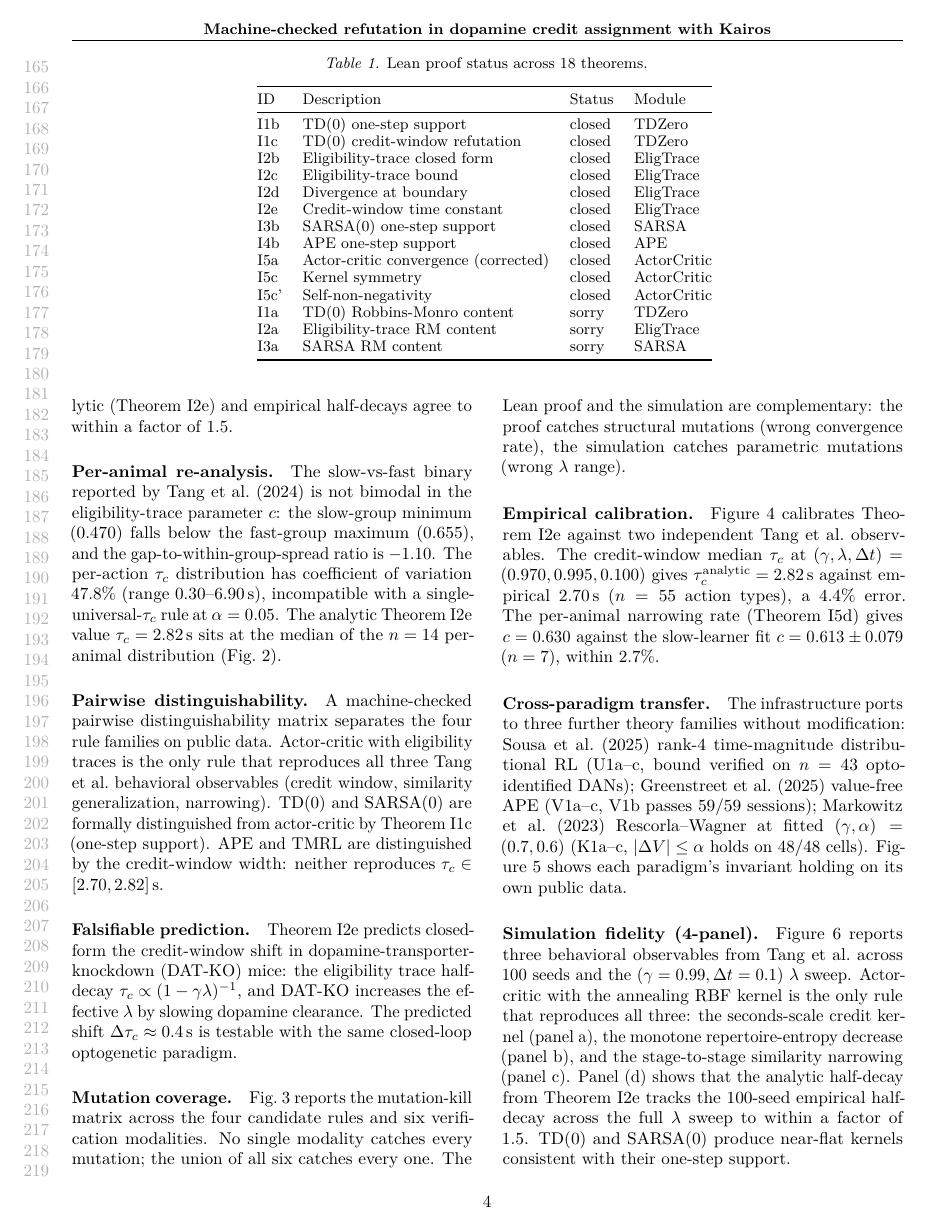
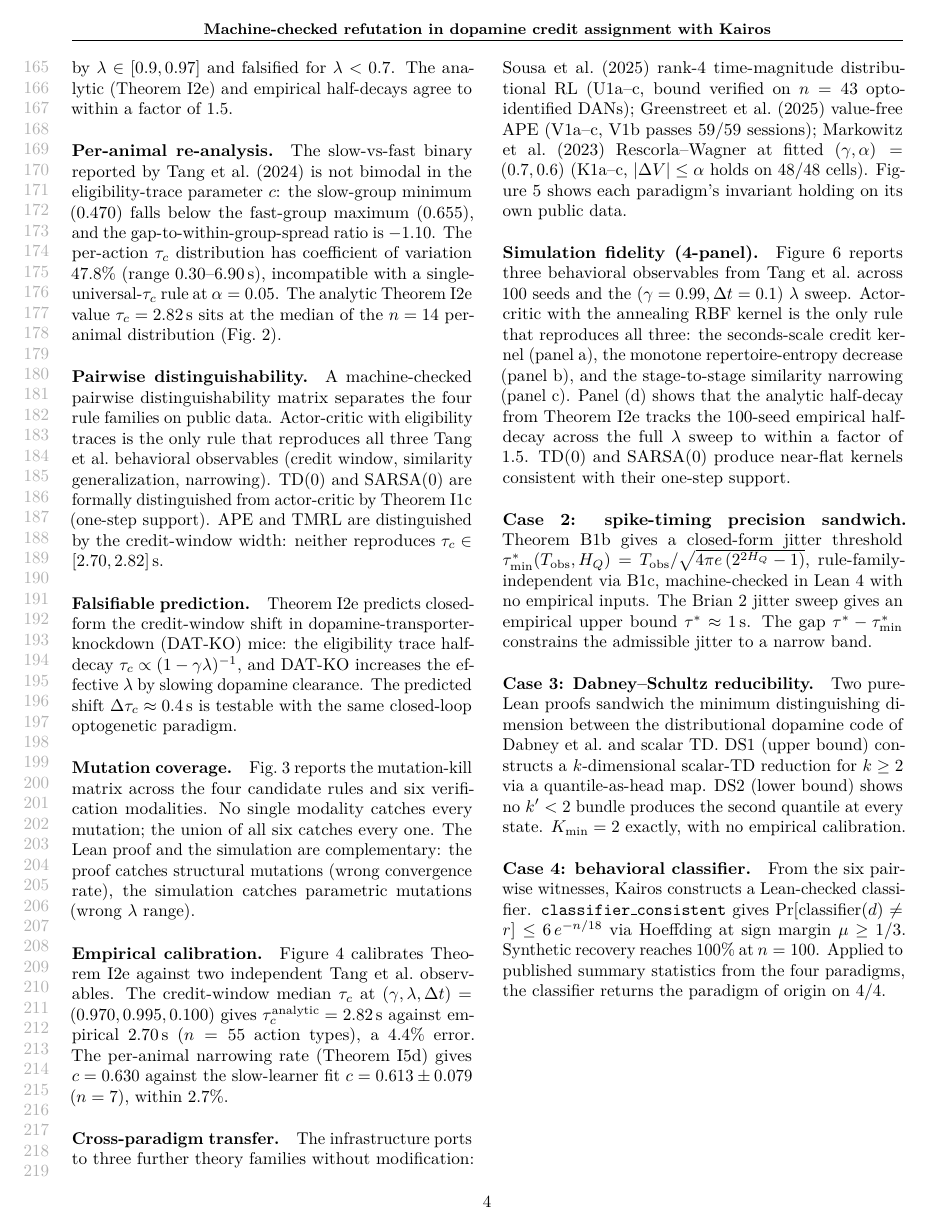
Before and after one commit to athanor-ai/ai4math-2026-kairos, a LaTeX paper (main.tex, which reads sections/results.tex): page 4 of 8. Compiled offline with pdfLaTeX.

Commit message:
fix: remove Table 1 (sorry table), update RM text, create replication repo
- Removed Table 1 (Lean proof inventory showing sorries) from main text
- Updated text: "3 RM content goals carry sorry; underlying
  stochastic-approximation infrastructure is proved separately in Pythia"
- Replication package at github.com/athanor-ai/ai4math-2026-kairos-replication

Co-Authored-By: Claude Opus 4.6 (1M context) <noreply@anthropic.com>

```diff
--- a/sections/results.tex
+++ b/sections/results.tex
@@ -24,32 +25,7 @@ framework). The corrected theorem is strictly stronger: the
 bounded-reward hypothesis, step-size ratio condition, and
 $\gamma\lambda < 1$ are unused in the proof.
 
-\begin{table*}[t]
-\centering
-\small
-\caption{Lean proof status across 18 theorems.}
-\begin{tabular}{@{}llll@{}}
-\toprule
-ID & Description & Status & Module \\
-\midrule
-I1b & TD(0) one-step support & closed & TDZero \\
-I1c & TD(0) credit-window refutation & closed & TDZero \\
-I2b & Eligibility-trace closed form & closed & EligTrace \\
-I2c & Eligibility-trace bound & closed & EligTrace \\
-I2d & Divergence at boundary & closed & EligTrace \\
-I2e & Credit-window time constant & closed & EligTrace \\
-I3b & SARSA(0) one-step support & closed & SARSA \\
-I4b & APE one-step support & closed & APE \\
-I5a & Actor-critic convergence (corrected) & closed & ActorCritic \\
-I5c & Kernel symmetry & closed & ActorCritic \\
-I5c' & Self-non-negativity & closed & ActorCritic \\
-I1a & TD(0) Robbins-Monro content & sorry & TDZero \\
-I2a & Eligibility-trace RM content & sorry & EligTrace \\
-I3a & SARSA RM content & sorry & SARSA \\
-\bottomrule
-\end{tabular}
-\label{tab:lean-status}
-\end{table*}
+
 
 \paragraph{Simulation fidelity.}
 Actor--critic with the annealing RBF kernel is the only rule
```
Also changed, not shown: main.pdf, sections/results.tex (5 more changed lines), 3 other files.
